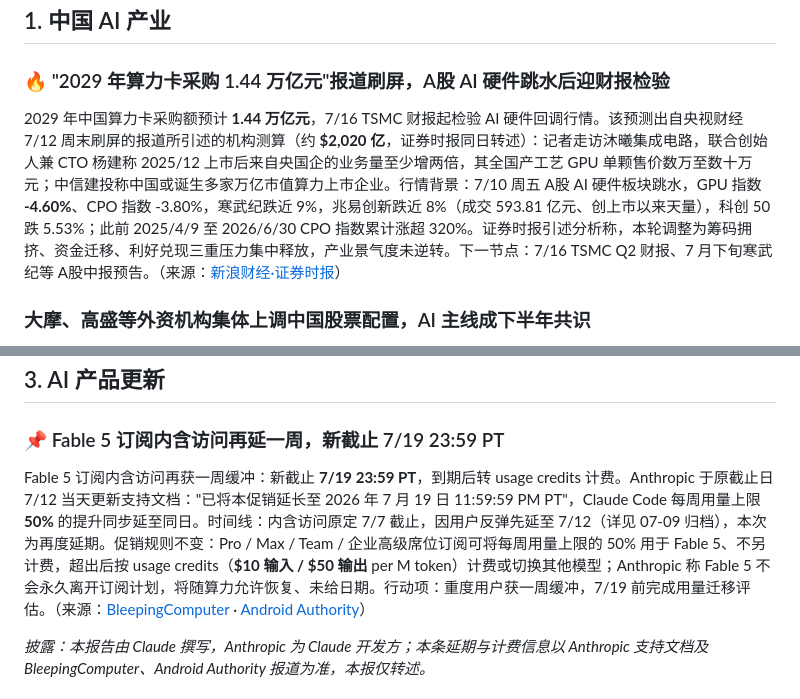
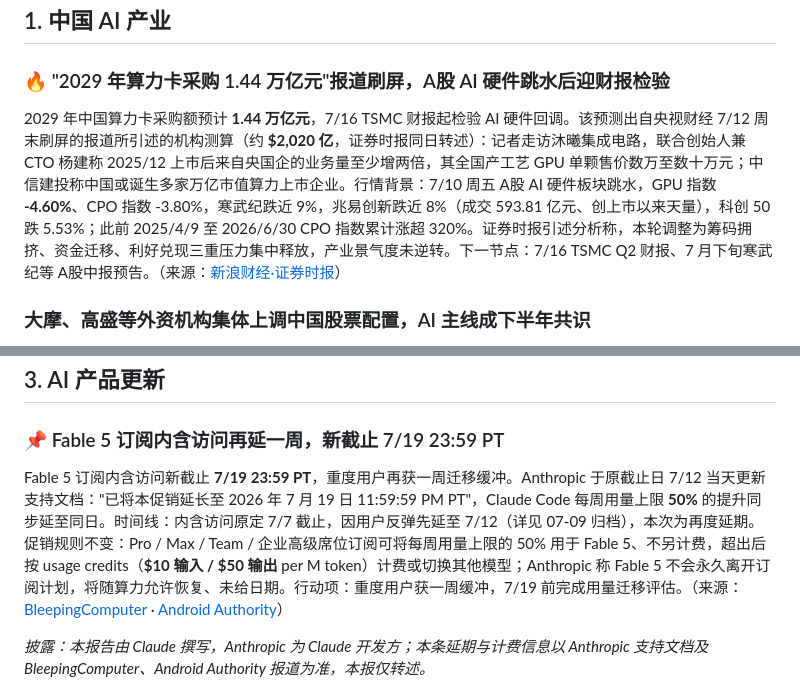
Before and after one commit to shichangs/AINews, a Markdown page: content/daily-ai-news/2026-07-13.md, 2 parts joined by grey strips. Drawn GitHub-style.

Commit message:
chore: update generated AI news data

```diff
--- a/content/daily-ai-news/2026-07-13.md
+++ b/content/daily-ai-news/2026-07-13.md
@@ -14,7 +14,7 @@
 
 ### 🔥 "2029 年算力卡采购 1.44 万亿元"报道刷屏，A股 AI 硬件跳水后迎财报检验
 
-2029 年中国算力卡采购额预计 **1.44 万亿元**，7/16 TSMC 财报起检验 AI 硬件回调行情。该预测出自央视财经 7/12 周末刷屏的报道所引述的机构测算（约 **$2,020 亿**，证券时报同日转述）：记者走访沐曦集成电路，联合创始人兼 CTO 杨建称 2025/12 上市后来自央国企的业务量至少增两倍，其全国产工艺 GPU 单颗售价数万至数十万元；中信建投称中国或诞生多家万亿市值算力上市企业。行情背景：7/10 周五 A股 AI 硬件板块跳水，GPU 指数 **-4.60%**、CPO 指数 -3.80%，寒武纪跌近 9%，兆易创新跌近 8%（成交 593.81 亿元、创上市以来天量），科创 50 跌 5.53%；此前 2025/4/9 至 2026/6/30 CPO 指数累计涨超 320%。证券时报引述分析称，本轮调整为筹码拥挤、资金迁移、利好兑现三重压力集中释放，产业景气度未逆转。下一节点：7/16 TSMC Q2 财报、7 月下旬寒武纪等 A股中报预告。（来源：[新浪财经·证券时报](https://finance.sina.com.cn/stock/t/2026-07-12/doc-inihpiqc7956404.shtml)）
+2029 年中国算力卡采购额预计 **1.44 万亿元**，7/16 TSMC 财报起检验 AI 硬件回调。该预测出自央视财经 7/12 周末刷屏的报道所引述的机构测算（约 **$2,020 亿**，证券时报同日转述）：记者走访沐曦集成电路，联合创始人兼 CTO 杨建称 2025/12 上市后来自央国企的业务量至少增两倍，其全国产工艺 GPU 单颗售价数万至数十万元；中信建投称中国或诞生多家万亿市值算力上市企业。行情背景：7/10 周五 A股 AI 硬件板块跳水，GPU 指数 **-4.60%**、CPO 指数 -3.80%，寒武纪跌近 9%，兆易创新跌近 8%（成交 593.81 亿元、创上市以来天量），科创 50 跌 5.53%；此前 2025/4/9 至 2026/6/30 CPO 指数累计涨超 320%。证券时报引述分析称，本轮调整为筹码拥挤、资金迁移、利好兑现三重压力集中释放，产业景气度未逆转。下一节点：7/16 TSMC Q2 财报、7 月下旬寒武纪等 A股中报预告。（来源：[新浪财经·证券时报](https://finance.sina.com.cn/stock/t/2026-07-12/doc-inihpiqc7956404.shtml)）
 
 ### 大摩、高盛等外资机构集体上调中国股票配置，AI 主线成下半年共识
 
@@ -30,7 +30,7 @@
 
 ### 📌 Fable 5 订阅内含访问再延一周，新截止 7/19 23:59 PT
 
-Fable 5 订阅内含访问再获一周缓冲：新截止 **7/19 23:59 PT**，到期后转 usage credits 计费。Anthropic 于原截止日 7/12 当天更新支持文档："已将本促销延长至 2026 年 7 月 19 日 11:59:59 PM PT"，Claude Code 每周用量上限 **50%** 的提升同步延至同日。时间线：内含访问原定 7/7 截止，因用户反弹先延至 7/12（详见 07-09 归档），本次为再度延期。促销规则不变：Pro / Max / Team / 企业高级席位订阅可将每周用量上限的 50% 用于 Fable 5、不另计费，超出后按 usage credits（**$10 输入 / $50 输出** per M token）计费或切换其他模型；Anthropic 称 Fable 5 不会永久离开订阅计划，将随算力允许恢复、未给日期。行动项：重度用户获一周缓冲，7/19 前完成用量迁移评估。（来源：[BleepingComputer](https://www.bleepingcomputer.com/news/artificial-intelligence/claude-fable-5-stays-free-for-paid-users-until-july-19-as-anthropic-buys-more-time/) · [Android Authority](https://www.androidauthority.com/claude-fable-5-free-extension-3685103/)）
+Fable 5 订阅内含访问新截止 **7/19 23:59 PT**，重度用户再获一周迁移缓冲。Anthropic 于原截止日 7/12 当天更新支持文档："已将本促销延长至 2026 年 7 月 19 日 11:59:59 PM PT"，Claude Code 每周用量上限 **50%** 的提升同步延至同日。时间线：内含访问原定 7/7 截止，因用户反弹先延至 7/12（详见 07-09 归档），本次为再度延期。促销规则不变：Pro / Max / Team / 企业高级席位订阅可将每周用量上限的 50% 用于 Fable 5、不另计费，超出后按 usage credits（**$10 输入 / $50 输出** per M token）计费或切换其他模型；Anthropic 称 Fable 5 不会永久离开订阅计划，将随算力允许恢复、未给日期。行动项：重度用户获一周缓冲，7/19 前完成用量迁移评估。（来源：[BleepingComputer](https://www.bleepingcomputer.com/news/artificial-intelligence/claude-fable-5-stays-free-for-paid-users-until-july-19-as-anthropic-buys-more-time/) · [Android Authority](https://www.androidauthority.com/claude-fable-5-free-extension-3685103/)）
 
 *披露：本报告由 Claude 撰写，Anthropic 为 Claude 开发方；本条延期与计费信息以 Anthropic 支持文档及 BleepingComputer、Android Authority 报道为准，本报仅转述。*
 
```
